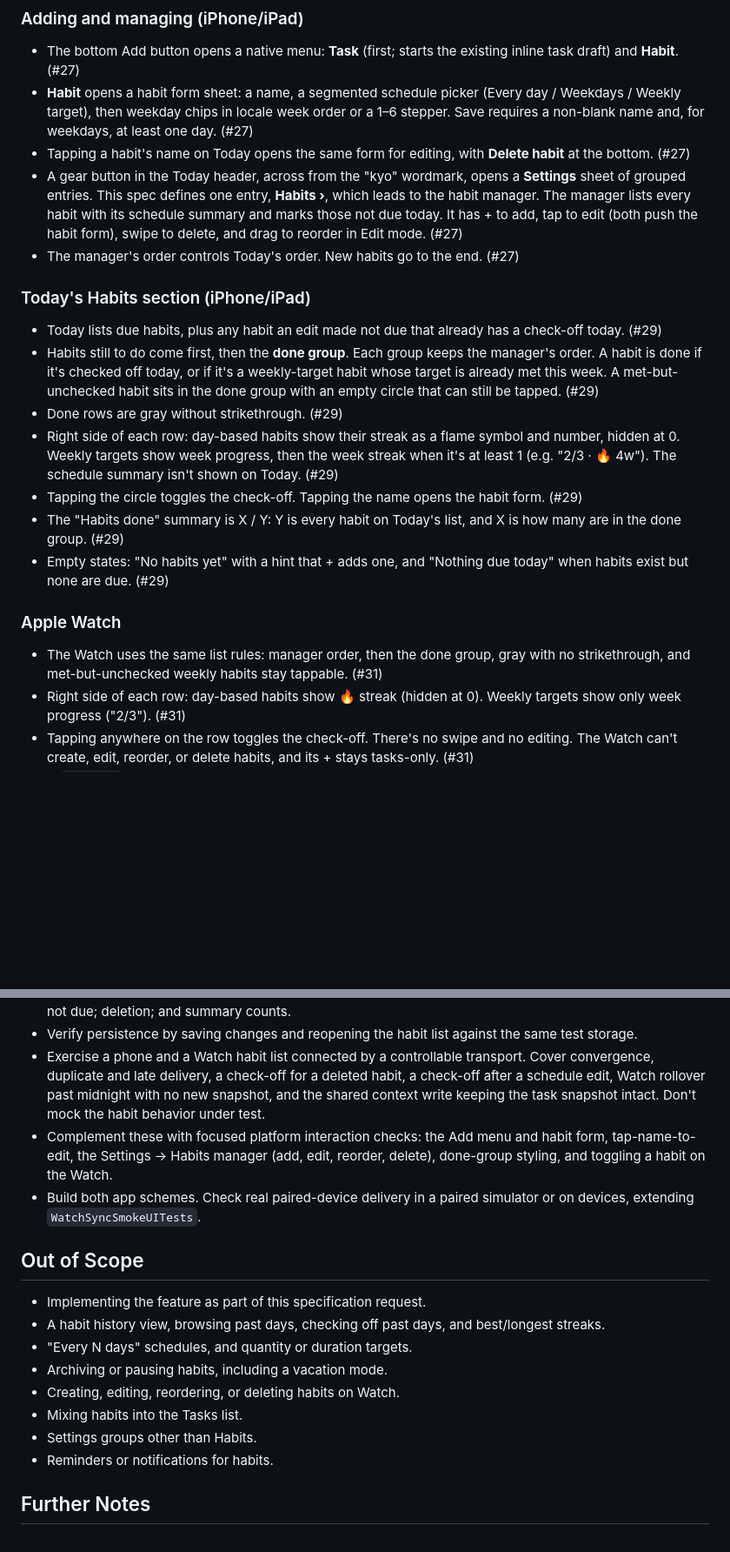
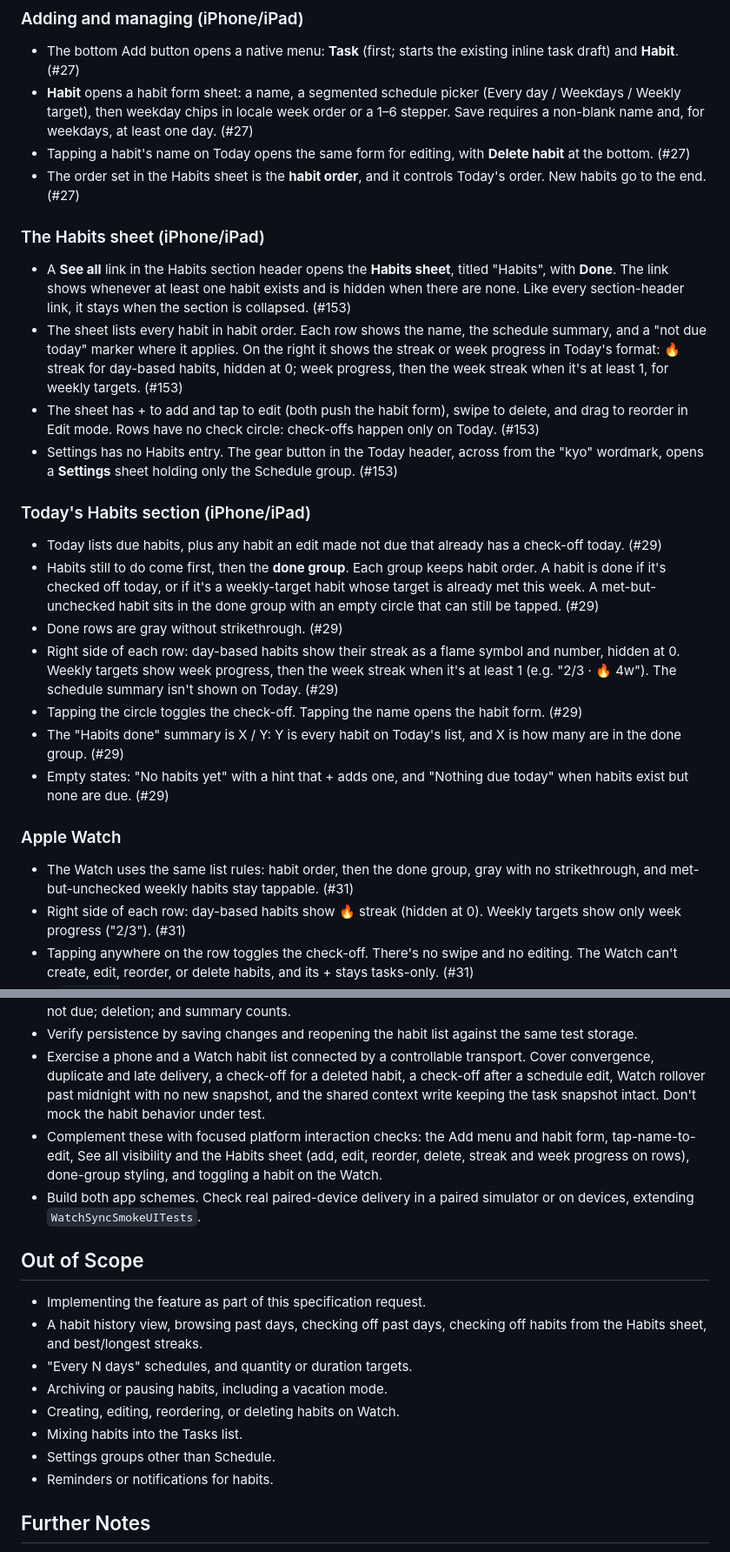
Before and after one commit to xchrisbailey/kyo, a Markdown page: docs/specs/habits.md, 2 parts joined by grey strips. Shown at 87% size. GitHub-like rendering; blank space fills up the shorter version.

Commit message:
docs: move habit manager to a Habits sheet
Refs #153

```diff
--- a/docs/specs/habits.md
+++ b/docs/specs/habits.md
@@ -70,13 +70,19 @@ Make Habits a real feature within the existing layout. A user adds a habit from
 - The bottom Add button opens a native menu: **Task** (first; starts the existing inline task draft) and **Habit**. (#27)
 - **Habit** opens a habit form sheet: a name, a segmented schedule picker (Every day / Weekdays / Weekly target), then weekday chips in locale week order or a 1–6 stepper. Save requires a non-blank name and, for weekdays, at least one day. (#27)
 - Tapping a habit's name on Today opens the same form for editing, with **Delete habit** at the bottom. (#27)
-- A gear button in the Today header, across from the "kyo" wordmark, opens a **Settings** sheet of grouped entries. This spec defines one entry, **Habits ›**, which leads to the habit manager. The manager lists every habit with its schedule summary and marks those not due today. It has + to add, tap to edit (both push the habit form), swipe to delete, and drag to reorder in Edit mode. (#27)
-- The manager's order controls Today's order. New habits go to the end. (#27)
+- The order set in the Habits sheet is the **habit order**, and it controls Today's order. New habits go to the end. (#27)
+
+### The Habits sheet (iPhone/iPad)
+
+- A **See all** link in the Habits section header opens the **Habits sheet**, titled "Habits", with **Done**. The link shows whenever at least one habit exists and is hidden when there are none. Like every section-header link, it stays when the section is collapsed. (#153)
+- The sheet lists every habit in habit order. Each row shows the name, the schedule summary, and a "not due today" marker where it applies. On the right it shows the streak or week progress in Today's format: 🔥 streak for day-based habits, hidden at 0; week progress, then the week streak when it's at least 1, for weekly targets. (#153)
+- The sheet has + to add and tap to edit (both push the habit form), swipe to delete, and drag to reorder in Edit mode. Rows have no check circle: check-offs happen only on Today. (#153)
+- Settings has no Habits entry. The gear button in the Today header, across from the "kyo" wordmark, opens a **Settings** sheet holding only the Schedule group. (#153)
 
 ### Today's Habits section (iPhone/iPad)
 
 - Today lists due habits, plus any habit an edit made not due that already has a check-off today. (#29)
-- Habits still to do come first, then the **done group**. Each group keeps the manager's order. A habit is done if it's checked off today, or if it's a weekly-target habit whose target is already met this week. A met-but-unchecked habit sits in the done group with an empty circle that can still be tapped. (#29)
+- Habits still to do come first, then the **done group**. Each group keeps habit order. A habit is done if it's checked off today, or if it's a weekly-target habit whose target is already met this week. A met-but-unchecked habit sits in the done group with an empty circle that can still be tapped. (#29)
 - Done rows are gray without strikethrough. (#29)
 - Right side of each row: day-based habits show their streak as a flame symbol and number, hidden at 0. Weekly targets show week progress, then the week streak when it's at least 1 (e.g. "2/3 · 🔥 4w"). The schedule summary isn't shown on Today. (#29)
 - Tapping the circle toggles the check-off. Tapping the name opens the habit form. (#29)
@@ -85,7 +91,7 @@ Make Habits a real feature within the existing layout. A user adds a habit from
 
 ### Apple Watch
 
-- The Watch uses the same list rules: manager order, then the done group, gray with no strikethrough, and met-but-unchecked weekly habits stay tappable. (#31)
+- The Watch uses the same list rules: habit order, then the done group, gray with no strikethrough, and met-but-unchecked weekly habits stay tappable. (#31)
 - Right side of each row: day-based habits show 🔥 streak (hidden at 0). Weekly targets show only week progress ("2/3"). (#31)
 - Tapping anywhere on the row toggles the check-off. There's no swipe and no editing. The Watch can't create, edit, reorder, or delete habits, and its + stays tasks-only. (#31)
 - A `.success` haptic plays when a habit is checked off, and nothing when it's unchecked. (#31)
@@ -108,18 +114,18 @@ Make Habits a real feature within the existing layout. A user adds a habit from
 - Control the current day and calendar (including the first weekday) in tests to cover: due-day selection for each schedule kind; weekly-target visibility before and after the target is met; check-off and uncheck; done-group membership; streaks across non-due days, an open Today, and an in-progress week; the first partial week; schedule edits within and across units; a mid-week target change; an edit that makes Today not due; deletion; and summary counts.
 - Verify persistence by saving changes and reopening the habit list against the same test storage.
 - Exercise a phone and a Watch habit list connected by a controllable transport. Cover convergence, duplicate and late delivery, a check-off for a deleted habit, a check-off after a schedule edit, Watch rollover past midnight with no new snapshot, and the shared context write keeping the task snapshot intact. Don't mock the habit behavior under test.
-- Complement these with focused platform interaction checks: the Add menu and habit form, tap-name-to-edit, the Settings → Habits manager (add, edit, reorder, delete), done-group styling, and toggling a habit on the Watch.
+- Complement these with focused platform interaction checks: the Add menu and habit form, tap-name-to-edit, See all visibility and the Habits sheet (add, edit, reorder, delete, streak and week progress on rows), done-group styling, and toggling a habit on the Watch.
 - Build both app schemes. Check real paired-device delivery in a paired simulator or on devices, extending `WatchSyncSmokeUITests`.
 
 ## Out of Scope
 
 - Implementing the feature as part of this specification request.
-- A habit history view, browsing past days, checking off past days, and best/longest streaks.
+- A habit history view, browsing past days, checking off past days, checking off habits from the Habits sheet, and best/longest streaks.
 - "Every N days" schedules, and quantity or duration targets.
 - Archiving or pausing habits, including a vacation mode.
 - Creating, editing, reordering, or deleting habits on Watch.
 - Mixing habits into the Tasks list.
-- Settings groups other than Habits.
+- Settings groups other than Schedule.
 - Reminders or notifications for habits.
 
 ## Further Notes
```
Also changed, not shown: other parts of docs/specs/habits.md (+4 -4 lines), docs/adr/0003-habit-sync.md (+1 -1 lines), docs/specs/swiftdata-storage.md (+1 -1 lines).
